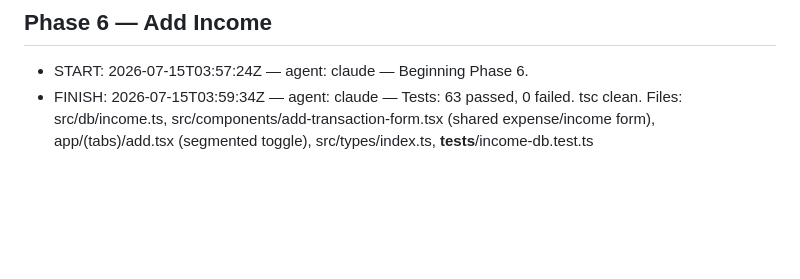
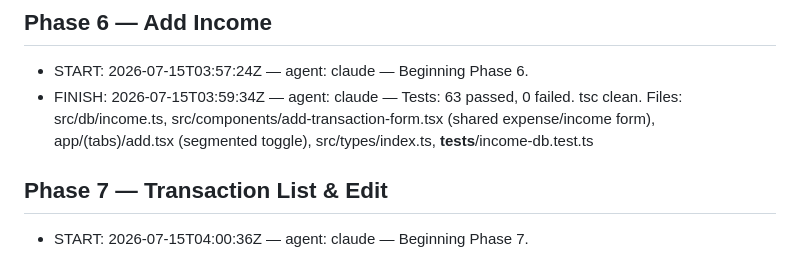
Before and after one commit to Tanveernyc/PropertyLedger, a Markdown page: WORKLOG.md, the part around the change. Rendered like a GitHub page; blank space fills up the shorter version.

Commit message:
phase-7: worklog START
Co-Authored-By: Claude Fable 5 <noreply@anthropic.com>

```diff
--- a/WORKLOG.md
+++ b/WORKLOG.md
@@ -31,3 +31,6 @@ Never edit or delete an existing entry.
 ## Phase 6 — Add Income
 - START: 2026-07-15T03:57:24Z — agent: claude — Beginning Phase 6.
 - FINISH: 2026-07-15T03:59:34Z — agent: claude — Tests: 63 passed, 0 failed. tsc clean. Files: src/db/income.ts, src/components/add-transaction-form.tsx (shared expense/income form), app/(tabs)/add.tsx (segmented toggle), src/types/index.ts, __tests__/income-db.test.ts
+
+## Phase 7 — Transaction List & Edit
+- START: 2026-07-15T04:00:36Z — agent: claude — Beginning Phase 7.
```
